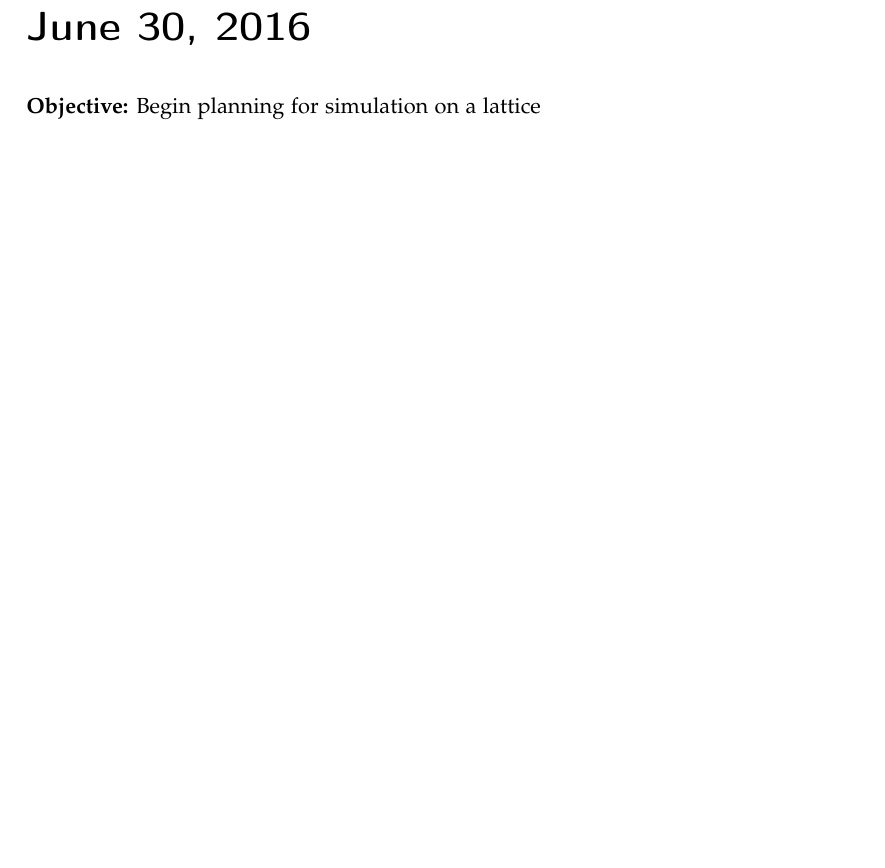
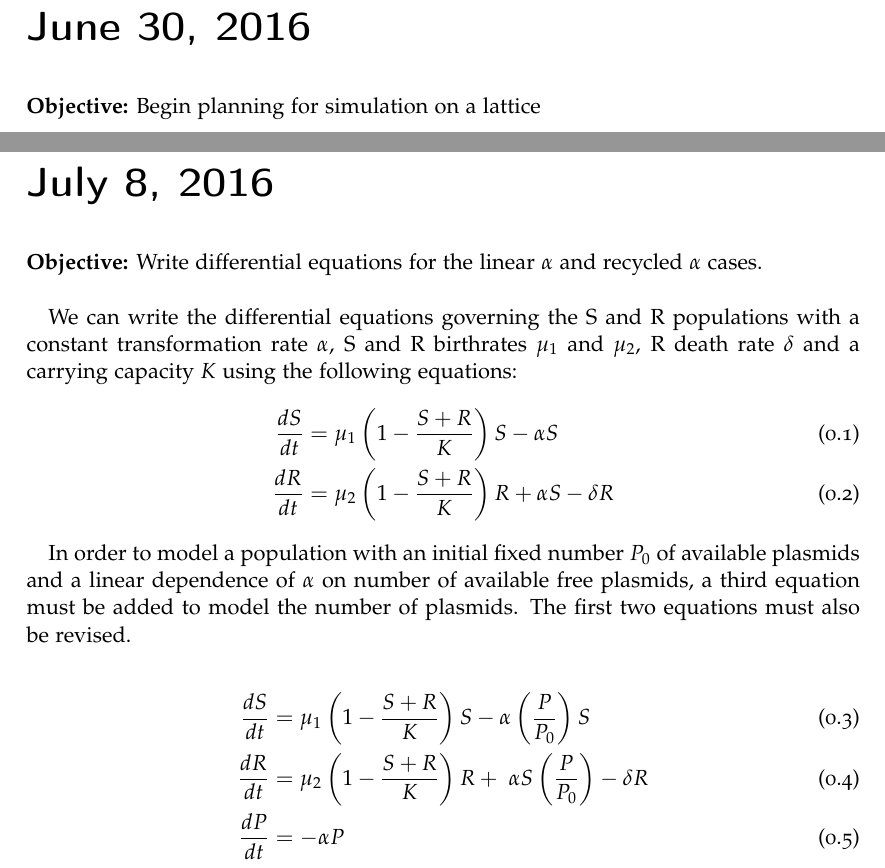
Before and after one commit to jdrusso/reu2016, a LaTeX book (notebook/notebook.tex): part of page 23 of 24 before the commit and two parts of pages 23 and 24 of 25 after it, the two joined at a grey line, cut so that both start at the same text, the shorter picture padded with empty space. Compiled offline with pdfLaTeX; an older LaTeX class or package is replaced by its successor.

Commit message:
Added equations for linear and recycling cases

```diff
--- a/notebook/notebook.tex
+++ b/notebook/notebook.tex
@@ -575,6 +575,33 @@ The plots for recycled and constant alpha seem the same.
 
 \obj{Begin planning for simulation on a lattice}
 
+
+\labday{July 8, 2016}
+
+\obj{Write differential equations for the linear $\alpha$ and recycled $\alpha$
+cases.}
+
+We can write the differential equations governing the S and R populations with a
+constant transformation rate $\alpha$, S and R birthrates $\mu_1$ and $\mu_2$,
+R death rate $\delta$ and a carrying capacity $K$ using the following equations:
+\begin{align}
+\frac{dS}{dt}& = \mu_1 \left(1 - \frac{S + R}{K}\right)S - \alpha S \\
+\frac{dR}{dt}& = \mu_2 \left(1 - \frac{S + R}{K}\right)R + \alpha S - \delta R
+\end{align}
+
+In order to model a population with an initial fixed number $P_0$ of available
+plasmids and a linear dependence of $\alpha$ on number of available free plasmids,
+a third equation must be added to model the number of plasmids. The first two
+equations must also be revised.
+
+\begin{align}
+  \frac{dS}{dt} & = \mu_1 \left(1 - \frac{S + R}{K}\right)S - \alpha
+  \left( \frac{P}{P_0} \right) S \\
+\frac{dR}{dt} & = \mu_2 \left(1 - \frac{S + R}{K}\right)R + \
+  \alpha S  \left( \frac{P}{P_0} \right) - \delta R \\
+\frac{dP}{dt} & = -\alpha P
+\end{align}
+
 %------------------------------------------------------------------------------
 %	BIBLIOGRAPHY
 %------------------------------------------------------------------------------
```
Also changed, not shown: notebook/notebook.pdf.
